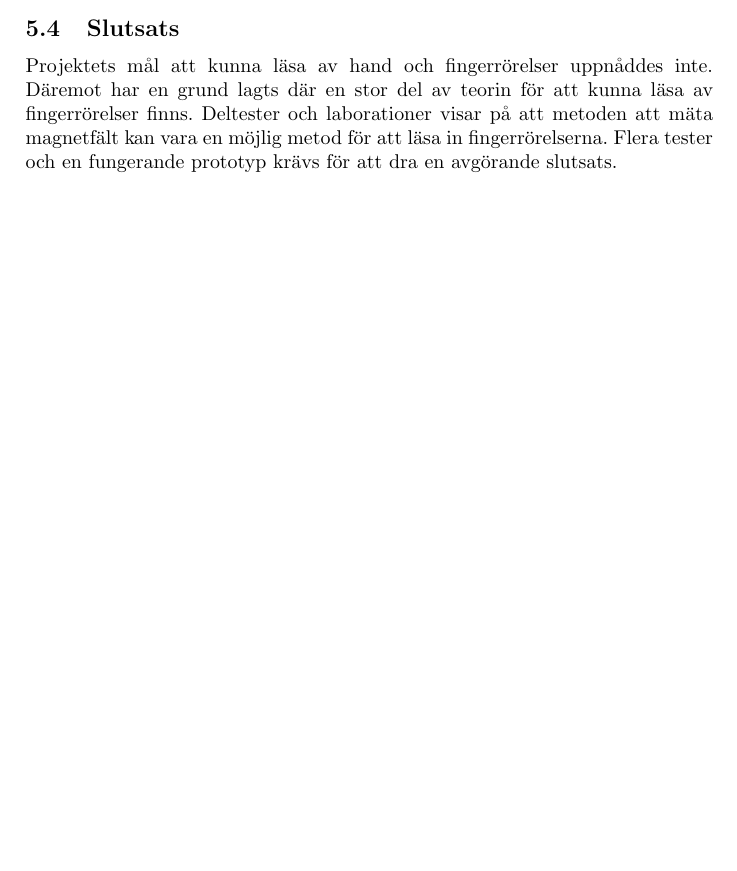
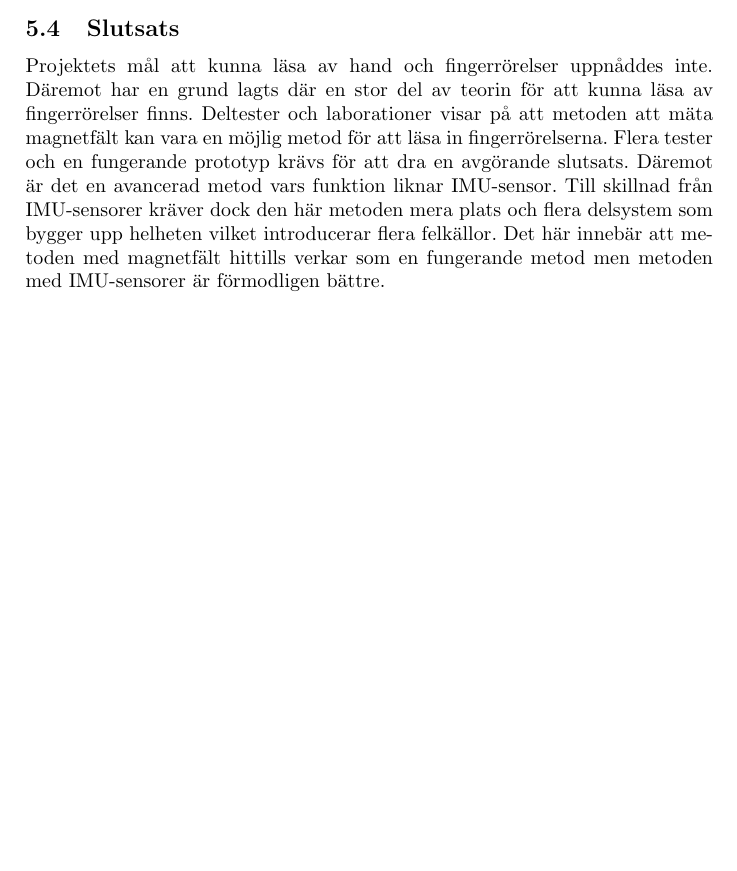
Before and after one commit to abbjondam/handroid, a LaTeX paper (Rapport/main.tex): part of page 26 of 37, cut so that both start at the same text, the shorter picture padded with empty space. Compiled offline with pdfLaTeX.

Commit message:
Update Slutsats

```diff
--- a/Rapport/main.tex
+++ b/Rapport/main.tex
@@ -653,7 +653,10 @@
     Projektets mål att kunna läsa av hand och fingerrörelser uppnåddes inte. Däremot har en grund lagts där en stor del av
     teorin för att kunna läsa av fingerrörelser finns. Deltester och laborationer visar på att metoden att mäta magnetfält
     kan vara en möjlig metod för att läsa in fingerrörelserna. Flera tester och en fungerande prototyp krävs för att dra
-    en avgörande slutsats.
+    en avgörande slutsats. Däremot är det en avancerad metod vars funktion liknar IMU-sensor. Till skillnad från IMU-sensorer
+    kräver dock den här metoden mera plats och flera delsystem som bygger upp helheten vilket introducerar flera felkällor.
+    Det här innebär att metoden med magnetfält hittills verkar som en fungerande metod men metoden med IMU-sensorer är
+    förmodligen bättre.
 
 
     \newpage
```
